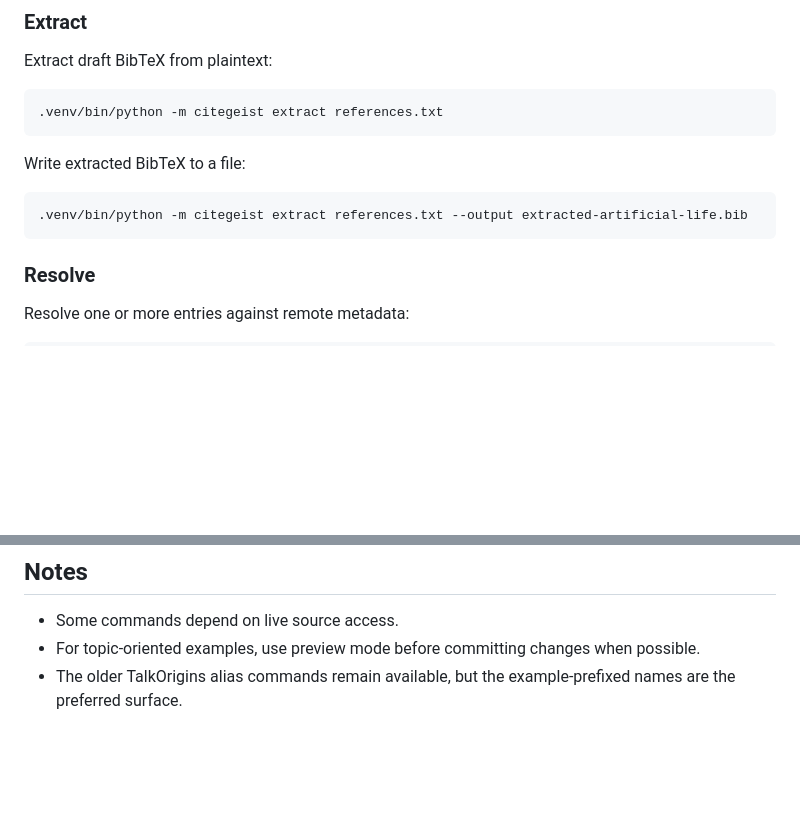
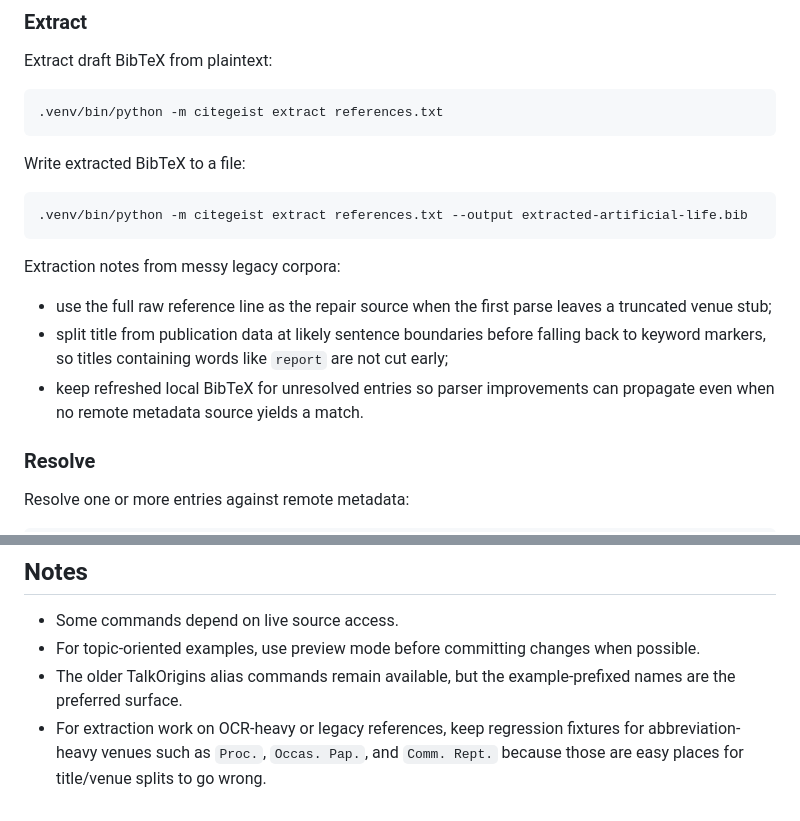
Before and after one commit to welsberr/CiteGeist, a Markdown page: examples/cli/README.md, 2 parts joined by grey strips. Rendered like a GitHub page; blank space fills up the shorter version.

````diff
--- a/examples/cli/README.md
+++ b/examples/cli/README.md
@@ -178,6 +178,12 @@ Write extracted BibTeX to a file:
 ```bash
 .venv/bin/python -m citegeist extract references.txt --output extracted-artificial-life.bib
 ```
+
+Extraction notes from messy legacy corpora:
+
+- use the full raw reference line as the repair source when the first parse leaves a truncated venue stub;
+- split title from publication data at likely sentence boundaries before falling back to keyword markers, so titles containing words like `report` are not cut early;
+- keep refreshed local BibTeX for unresolved entries so parser improvements can propagate even when no remote metadata source yields a match.
 
 ### Resolve
 
@@ -707,3 +713,4 @@ Apply curated corrections:
 - Some commands depend on live source access.
 - For topic-oriented examples, use preview mode before committing changes when possible.
 - The older TalkOrigins alias commands remain available, but the example-prefixed names are the preferred surface.
+- For extraction work on OCR-heavy or legacy references, keep regression fixtures for abbreviation-heavy venues such as `Proc.`, `Occas. Pap.`, and `Comm. Rept.` because those are easy places for title/venue splits to go wrong.
````
Also changed, not shown: ROADMAP.md (+4 -1 lines).
